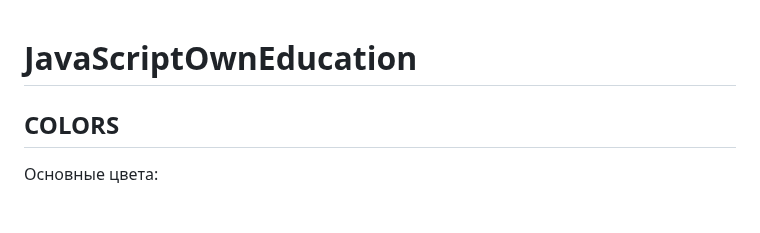
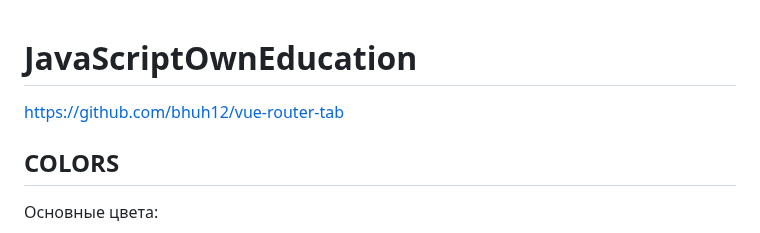
Before and after one commit to d4n93rS4nY0k/JavaScriptOwnEducation, a Markdown page: README.md, the part around the change. Drawn GitHub-style; blank space fills up the shorter version.

```diff
--- a/README.md
+++ b/README.md
@@ -1,4 +1,6 @@
 # JavaScriptOwnEducation
+
+https://github.com/bhuh12/vue-router-tab
 
 ## COLORS
 
```
